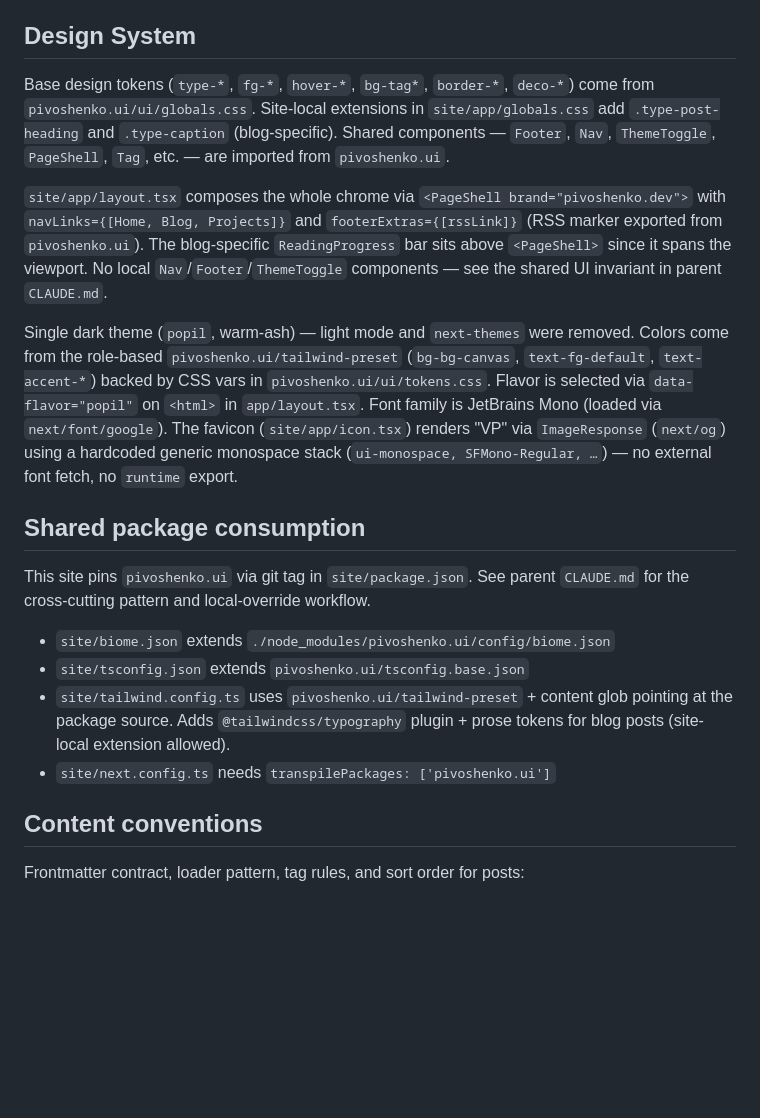
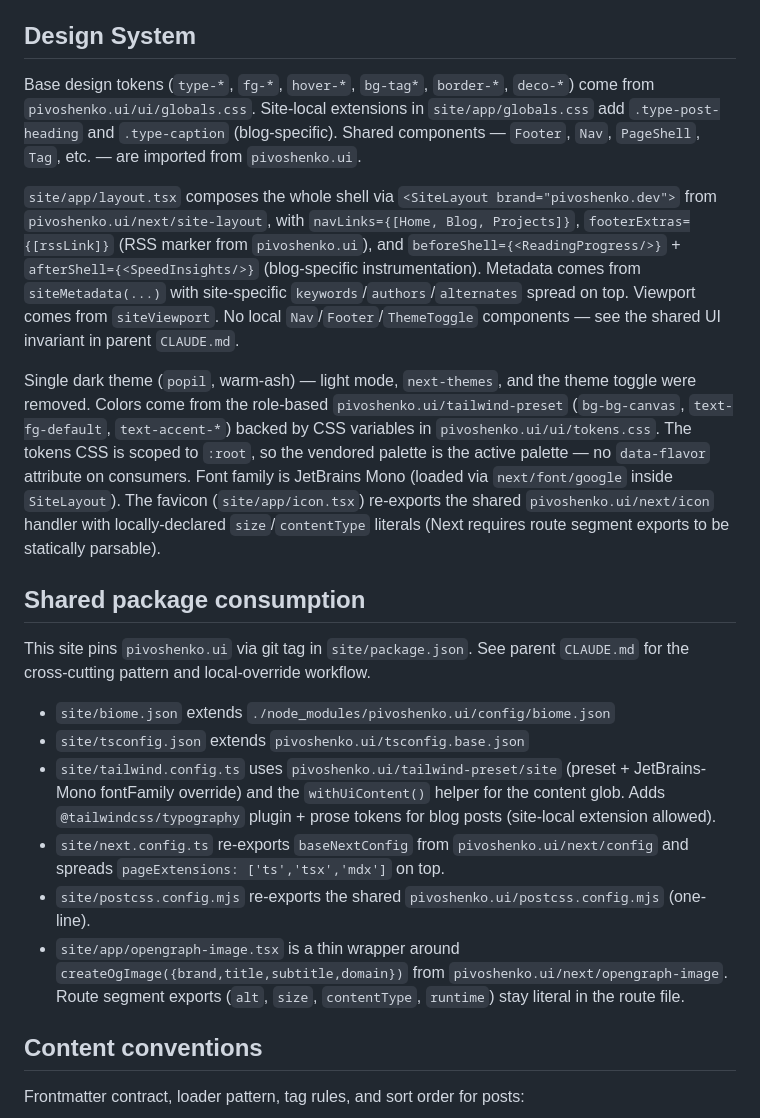
Before and after one commit to pivoshenko/pivoshenko.dev, a Markdown page: CLAUDE.md, the part around the change. Drawn GitHub-style; blank space fills up the shorter version.

Commit message:
docs: reflect pivoshenko.ui v0.8.3 SiteLayout + role-layer migration

```diff
--- a/CLAUDE.md
+++ b/CLAUDE.md
@@ -39,11 +39,11 @@ No test framework is configured. `just lint` runs Biome lint only; `just check`
 
 ## Design System
 
-Base design tokens (`type-*`, `fg-*`, `hover-*`, `bg-tag*`, `border-*`, `deco-*`) come from `pivoshenko.ui/ui/globals.css`. Site-local extensions in `site/app/globals.css` add `.type-post-heading` and `.type-caption` (blog-specific). Shared components — `Footer`, `Nav`, `ThemeToggle`, `PageShell`, `Tag`, etc. — are imported from `pivoshenko.ui`.
+Base design tokens (`type-*`, `fg-*`, `hover-*`, `bg-tag*`, `border-*`, `deco-*`) come from `pivoshenko.ui/ui/globals.css`. Site-local extensions in `site/app/globals.css` add `.type-post-heading` and `.type-caption` (blog-specific). Shared components — `Footer`, `Nav`, `PageShell`, `Tag`, etc. — are imported from `pivoshenko.ui`.
 
-`site/app/layout.tsx` composes the whole chrome via `<PageShell brand="pivoshenko.dev">` with `navLinks={[Home, Blog, Projects]}` and `footerExtras={[rssLink]}` (RSS marker exported from `pivoshenko.ui`). The blog-specific `ReadingProgress` bar sits above `<PageShell>` since it spans the viewport. No local `Nav`/`Footer`/`ThemeToggle` components — see the shared UI invariant in parent `CLAUDE.md`.
+`site/app/layout.tsx` composes the whole shell via `<SiteLayout brand="pivoshenko.dev">` from `pivoshenko.ui/next/site-layout`, with `navLinks={[Home, Blog, Projects]}`, `footerExtras={[rssLink]}` (RSS marker from `pivoshenko.ui`), and `beforeShell={<ReadingProgress/>}` + `afterShell={<SpeedInsights/>}` (blog-specific instrumentation). Metadata comes from `siteMetadata(...)` with site-specific `keywords`/`authors`/`alternates` spread on top. Viewport comes from `siteViewport`. No local `Nav`/`Footer`/`ThemeToggle` components — see the shared UI invariant in parent `CLAUDE.md`.
 
-Single dark theme (`popil`, warm-ash) — light mode and `next-themes` were removed. Colors come from the role-based `pivoshenko.ui/tailwind-preset` (`bg-bg-canvas`, `text-fg-default`, `text-accent-*`) backed by CSS vars in `pivoshenko.ui/ui/tokens.css`. Flavor is selected via `data-flavor="popil"` on `<html>` in `app/layout.tsx`. Font family is JetBrains Mono (loaded via `next/font/google`). The favicon (`site/app/icon.tsx`) renders "VP" via `ImageResponse` (`next/og`) using a hardcoded generic monospace stack (`ui-monospace, SFMono-Regular, …`) — no external font fetch, no `runtime` export.
+Single dark theme (`popil`, warm-ash) — light mode, `next-themes`, and the theme toggle were removed. Colors come from the role-based `pivoshenko.ui/tailwind-preset` (`bg-bg-canvas`, `text-fg-default`, `text-accent-*`) backed by CSS variables in `pivoshenko.ui/ui/tokens.css`. The tokens CSS is scoped to `:root`, so the vendored palette is the active palette — no `data-flavor` attribute on consumers. Font family is JetBrains Mono (loaded via `next/font/google` inside `SiteLayout`). The favicon (`site/app/icon.tsx`) re-exports the shared `pivoshenko.ui/next/icon` handler with locally-declared `size`/`contentType` literals (Next requires route segment exports to be statically parsable).
 
 ## Shared package consumption
 
@@ -51,8 +51,10 @@ This site pins `pivoshenko.ui` via git tag in `site/package.json`. See parent `C
 
 - `site/biome.json` extends `./node_modules/pivoshenko.ui/config/biome.json`
 - `site/tsconfig.json` extends `pivoshenko.ui/tsconfig.base.json`
-- `site/tailwind.config.ts` uses `pivoshenko.ui/tailwind-preset` + content glob pointing at the package source. Adds `@tailwindcss/typography` plugin + prose tokens for blog posts (site-local extension allowed).
-- `site/next.config.ts` needs `transpilePackages: ['pivoshenko.ui']`
+- `site/tailwind.config.ts` uses `pivoshenko.ui/tailwind-preset/site` (preset + JetBrains-Mono fontFamily override) and the `withUiContent()` helper for the content glob. Adds `@tailwindcss/typography` plugin + prose tokens for blog posts (site-local extension allowed).
+- `site/next.config.ts` re-exports `baseNextConfig` from `pivoshenko.ui/next/config` and spreads `pageExtensions: ['ts','tsx','mdx']` on top.
+- `site/postcss.config.mjs` re-exports the shared `pivoshenko.ui/postcss.config.mjs` (one-line).
+- `site/app/opengraph-image.tsx` is a thin wrapper around `createOgImage({brand,title,subtitle,domain})` from `pivoshenko.ui/next/opengraph-image`. Route segment exports (`alt`, `size`, `contentType`, `runtime`) stay literal in the route file.
 
 ## Content conventions
 
```
